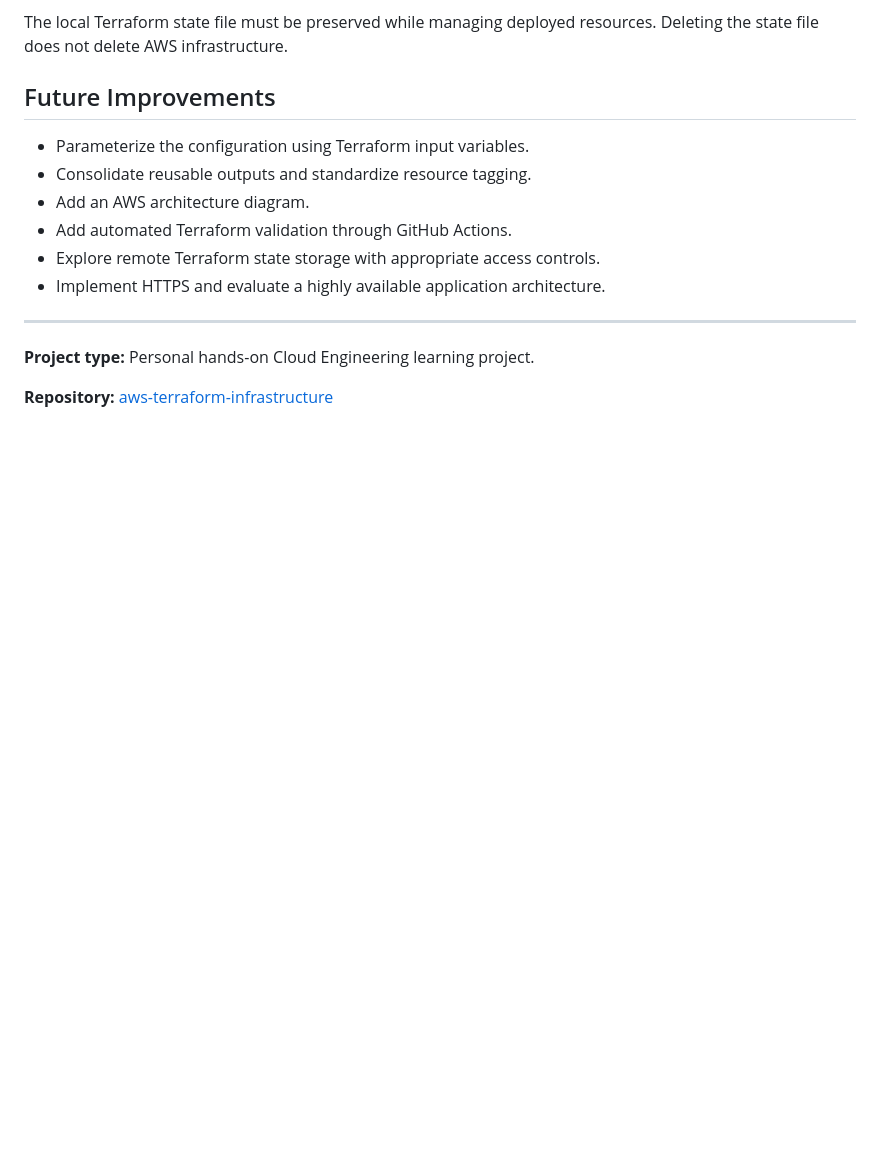
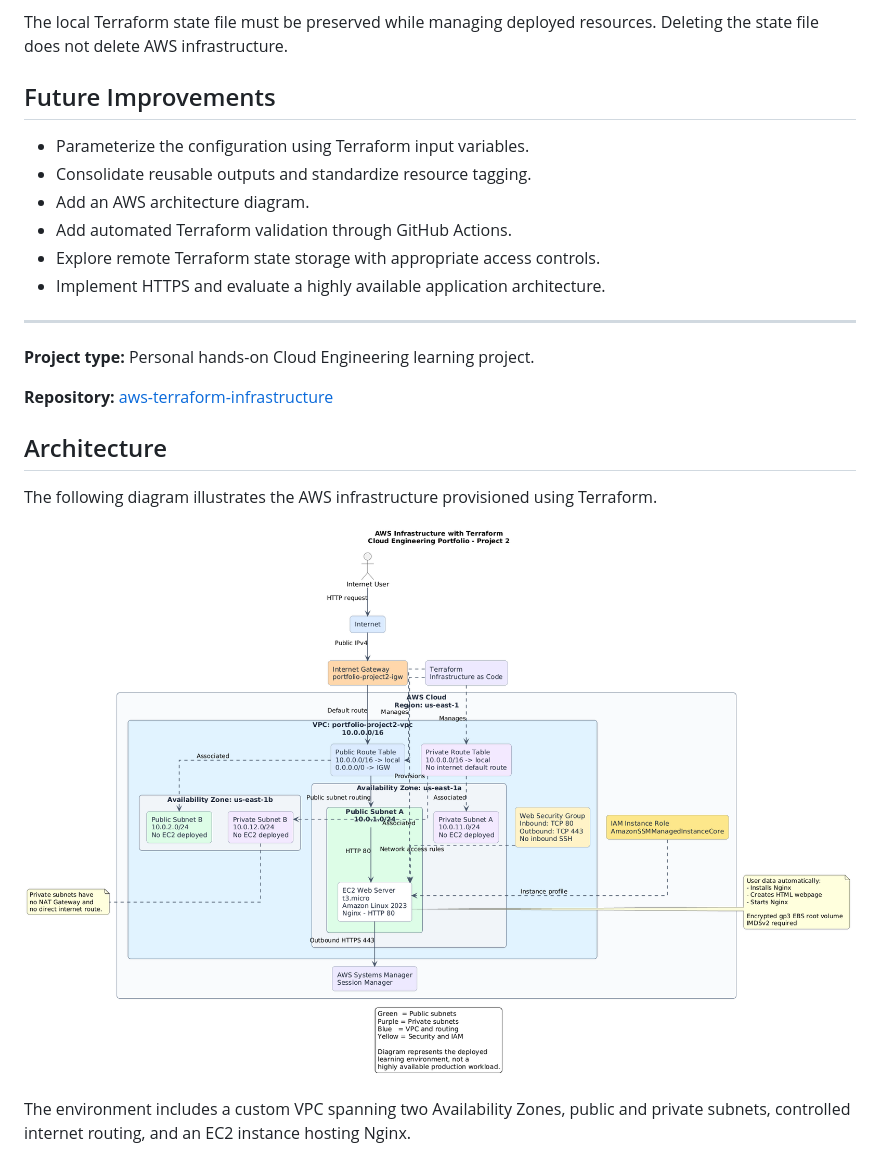
Before and after one commit to josuegironestrada/aws-terraform-infrastructure, a Markdown page: README.md, the part around the change. GitHub-like rendering; pictures changed too: docs/architecture.png (added); blank space fills up the shorter version.

Commit message:
docs: add AWS infrastructure diagram

```diff
--- a/README.md
+++ b/README.md
@@ -197,3 +197,15 @@ The local Terraform state file must be preserved while managing deployed resourc
 **Project type:** Personal hands-on Cloud Engineering learning project.
 
 **Repository:** [aws-terraform-infrastructure](https://github.com/josuegironestrada/aws-terraform-infrastructure)
+
+
+## Architecture
+
+The following diagram illustrates the AWS infrastructure
+provisioned using Terraform.
+
+![AWS Infrastructure Architecture](docs/architecture.png)
+
+The environment includes a custom VPC spanning two
+Availability Zones, public and private subnets, controlled
+internet routing, and an EC2 instance hosting Nginx.
```
